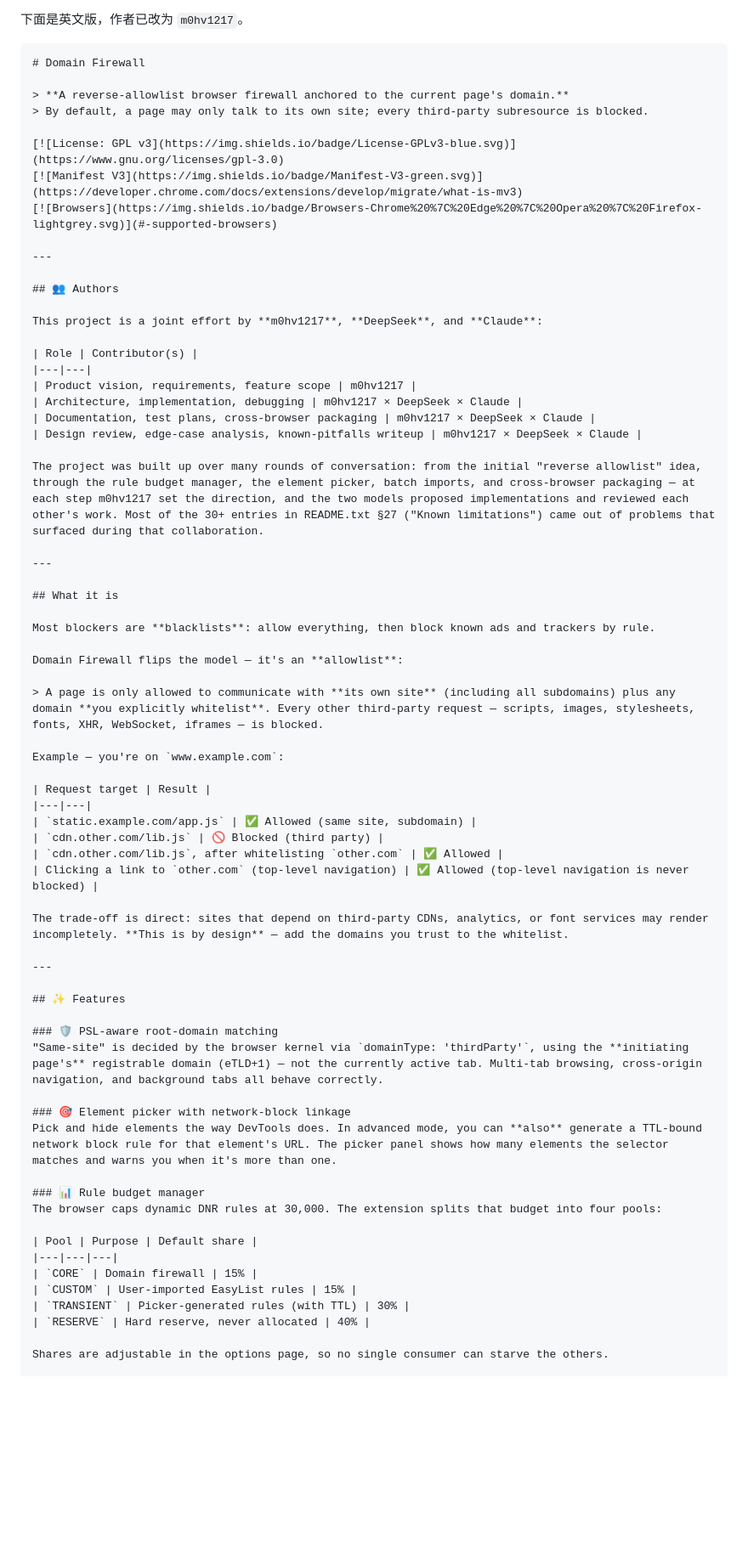
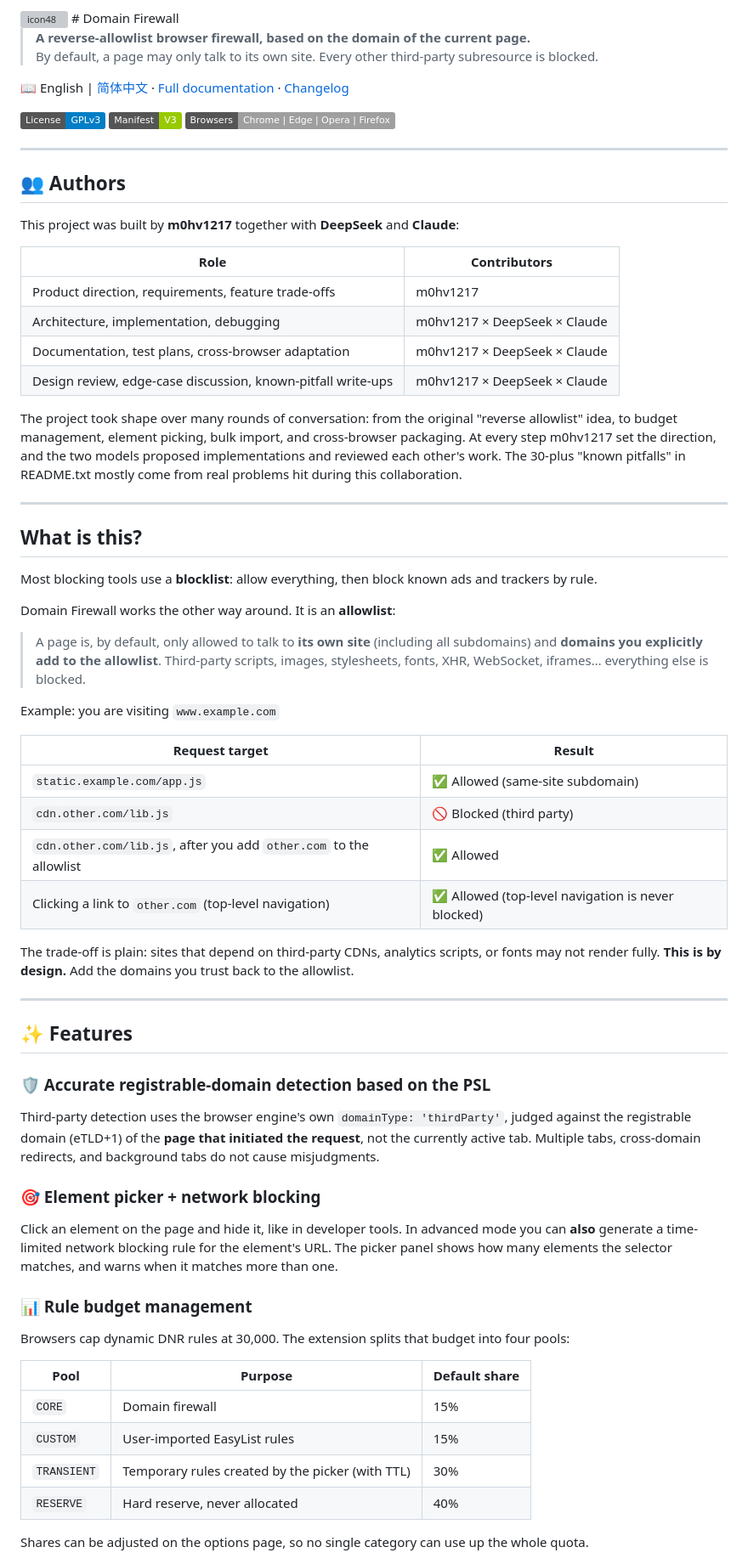
Before and after one commit to m0hv1217/domain-firewall, a Markdown page: README-EN.md, the part around one of its changes. Shown at 85% size. GitHub-like rendering; badges without logos; blank space fills up the shorter version; grey boxes are pictures that could not be loaded.

````diff
--- a/README-EN.md
+++ b/README-EN.md
@@ -1,10 +1,10 @@
-下面是英文版，作者已改为 `m0hv1217`。
-
-```markdown
+<img width="48" height="48" alt="icon48" src="https://github.com/user-attachments/assets/76f5e406-4cce-47ae-b2bd-0374c12ae73d" />
 # Domain Firewall
 
-> **A reverse-allowlist browser firewall anchored to the current page's domain.**
-> By default, a page may only talk to its own site; every third-party subresource is blocked.
+> **A reverse-allowlist browser firewall, based on the domain of the current page.**
+> By default, a page may only talk to its own site. Every other third-party subresource is blocked.
+
+📖 English | [简体中文](README.md) · [Full documentation](docs/index.md) · [Changelog](docs/CHANGELOG.md)
 
 [![License: GPL v3](https://img.shields.io/badge/License-GPLv3-blue.svg)](https://www.gnu.org/licenses/gpl-3.0)
 [![Manifest V3](https://img.shields.io/badge/Manifest-V3-green.svg)](https://developer.chrome.com/docs/extensions/develop/migrate/what-is-mv3)
@@ -14,57 +14,57 @@
 
 ## 👥 Authors
 
-This project is a joint effort by **m0hv1217**, **DeepSeek**, and **Claude**:
+This project was built by **m0hv1217** together with **DeepSeek** and **Claude**:
 
-| Role | Contributor(s) |
+| Role | Contributors |
 |---|---|
-| Product vision, requirements, feature scope | m0hv1217 |
+| Product direction, requirements, feature trade-offs | m0hv1217 |
 | Architecture, implementation, debugging | m0hv1217 × DeepSeek × Claude |
-| Documentation, test plans, cross-browser packaging | m0hv1217 × DeepSeek × Claude |
-| Design review, edge-case analysis, known-pitfalls writeup | m0hv1217 × DeepSeek × Claude |
+| Documentation, test plans, cross-browser adaptation | m0hv1217 × DeepSeek × Claude |
+| Design review, edge-case discussion, known-pitfall write-ups | m0hv1217 × DeepSeek × Claude |
 
-The project was built up over many rounds of conversation: from the initial "reverse allowlist" idea, through the rule budget manager, the element picker, batch imports, and cross-browser packaging — at each step m0hv1217 set the direction, and the two models proposed implementations and reviewed each other's work. Most of the 30+ entries in README.txt §27 ("Known limitations") came out of problems that surfaced during that collaboration.
+The project took shape over many rounds of conversation: from the original "reverse allowlist" idea, to budget management, element picking, bulk import, and cross-browser packaging. At every step m0hv1217 set the direction, and the two models proposed implementations and reviewed each other's work. The 30-plus "known pitfalls" in README.txt mostly come from real problems hit during this collaboration.
 
 ---
 
-## What it is
+## What is this?
 
-Most blockers are **blacklists**: allow everything, then block known ads and trackers by rule.
+Most blocking tools use a **blocklist**: allow everything, then block known ads and trackers by rule.
 
-Domain Firewall flips the model — it's an **allowlist**:
+Domain Firewall works the other way around. It is an **allowlist**:
 
-> A page is only allowed to communicate with **its own site** (including all subdomains) plus any domain **you explicitly whitelist**. Every other third-party request — scripts, images, stylesheets, fonts, XHR, WebSocket, iframes — is blocked.
+> A page is, by default, only allowed to talk to **its own site** (including all subdomains) and **domains you explicitly add to the allowlist**. Third-party scripts, images, stylesheets, fonts, XHR, WebSocket, iframes… everything else is blocked.
 
-Example — you're on `www.example.com`:
+Example: you are visiting `www.example.com`
 
 | Request target | Result |
 |---|---|
-| `static.example.com/app.js` | ✅ Allowed (same site, subdomain) |
+| `static.example.com/app.js` | ✅ Allowed (same-site subdomain) |
 | `cdn.other.com/lib.js` | 🚫 Blocked (third party) |
-| `cdn.other.com/lib.js`, after whitelisting `other.com` | ✅ Allowed |
+| `cdn.other.com/lib.js`, after you add `other.com` to the allowlist | ✅ Allowed |
 | Clicking a link to `other.com` (top-level navigation) | ✅ Allowed (top-level navigation is never blocked) |
 
-The trade-off is direct: sites that depend on third-party CDNs, analytics, or font services may render incompletely. **This is by design** — add the domains you trust to the whitelist.
+The trade-off is plain: sites that depend on third-party CDNs, analytics scripts, or fonts may not render fully. **This is by design.** Add the domains you trust back to the allowlist.
 
 ---
 
 ## ✨ Features
 
-### 🛡️ PSL-aware root-domain matching
-"Same-site" is decided by the browser kernel via `domainType: 'thirdParty'`, using the **initiating page's** registrable domain (eTLD+1) — not the currently active tab. Multi-tab browsing, cross-origin navigation, and background tabs all behave correctly.
+### 🛡️ Accurate registrable-domain detection based on the PSL
+Third-party detection uses the browser engine's own `domainType: 'thirdParty'`, judged against the registrable domain (eTLD+1) of the **page that initiated the request**, not the currently active tab. Multiple tabs, cross-domain redirects, and background tabs do not cause misjudgments.
 
-### 🎯 Element picker with network-block linkage
-Pick and hide elements the way DevTools does. In advanced mode, you can **also** generate a TTL-bound network block rule for that element's URL. The picker panel shows how many elements the selector matches and warns you when it's more than one.
+### 🎯 Element picker + network blocking
+Click an element on the page and hide it, like in developer tools. In advanced mode you can **also** generate a time-limited network blocking rule for the element's URL. The picker panel shows how many elements the selector matches, and warns when it matches more than one.
 
-### 📊 Rule budget manager
-The browser caps dynamic DNR rules at 30,000. The extension splits that budget into four pools:
+### 📊 Rule budget management
+Browsers cap dynamic DNR rules at 30,000. The extension splits that budget into four pools:
 
 | Pool | Purpose | Default share |
 |---|---|---|
 | `CORE` | Domain firewall | 15% |
 | `CUSTOM` | User-imported EasyList rules | 15% |
-| `TRANSIENT` | Picker-generated rules (with TTL) | 30% |
+| `TRANSIENT` | Temporary rules created by the picker (with TTL) | 30% |
 | `RESERVE` | Hard reserve, never allocated | 40% |
 
-Shares are adjustable in the options page, so no single consumer can starve the others.
+Shares can be adjusted on the options page, so no single category can use up the whole quota.
 
````
Also changed, not shown: other parts of README-EN.md (+53 -55 lines).
